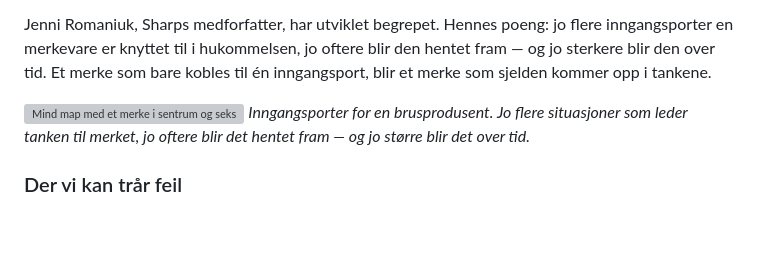
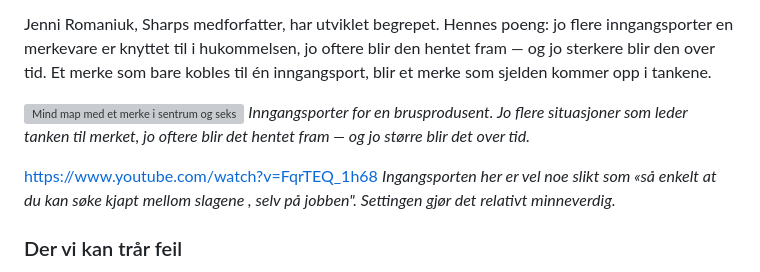
Before and after one commit to fiskaturet/morgenstern_kurs, a Markdown page: kurs-innhold/dag-5.md, the part around the change. Rendered like a GitHub page; blank space fills up the shorter version; grey boxes are pictures that could not be loaded.

Commit message:
Add YouTube link on entry points in advertising
Added a YouTube link discussing entry points for a soft drink producer, emphasizing the importance of memorable associations in advertising.

```diff
--- a/kurs-innhold/dag-5.md
+++ b/kurs-innhold/dag-5.md
@@ -37,6 +37,10 @@ Jenni Romaniuk, Sharps medforfatter, har utviklet begrepet. Hennes poeng: jo fle
 
 ![Mind map med et merke i sentrum og seks ulike kategori-inngangsporter rundt seg, koblet med tynne linjer](assets/illustrasjon-inngangsporter.svg)
 *Inngangsporter for en brusprodusent. Jo flere situasjoner som leder tanken til merket, jo oftere blir det hentet fram — og jo større blir det over tid.*
+
+https://www.youtube.com/watch?v=FqrTEQ_1h68
+*Ingangsporten  her er vel noe slikt som «så enkelt at du kan søke kjapt mellom slagene , selv på jobben". Settingen gjør det relativt minneverdig.*
+
 
 ### Der vi kan trår feil
 
```
